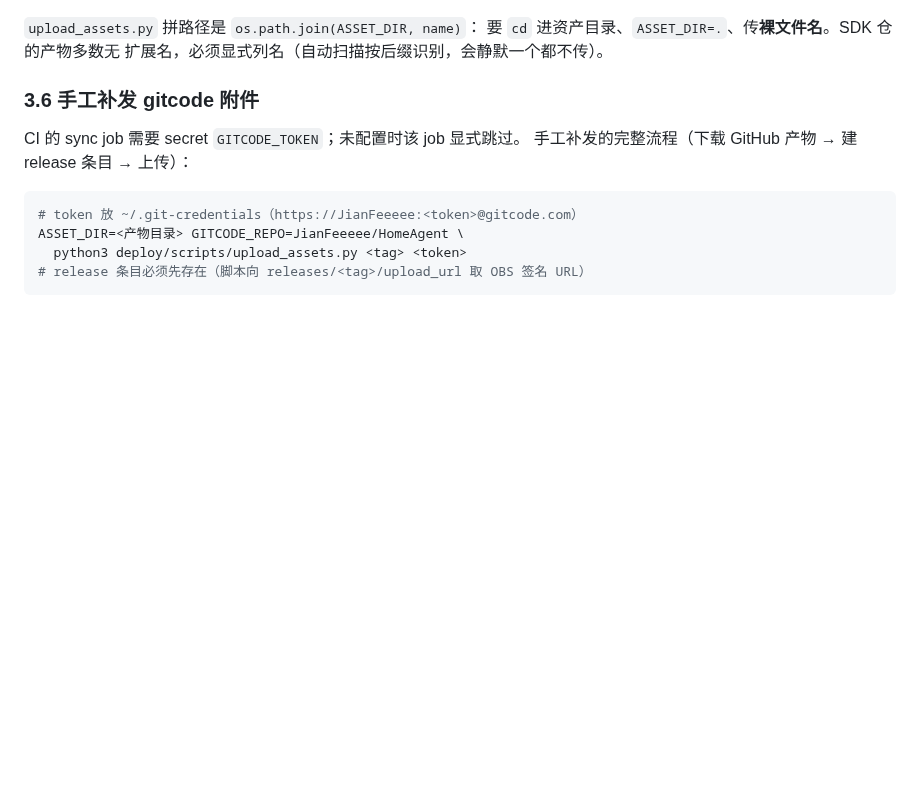
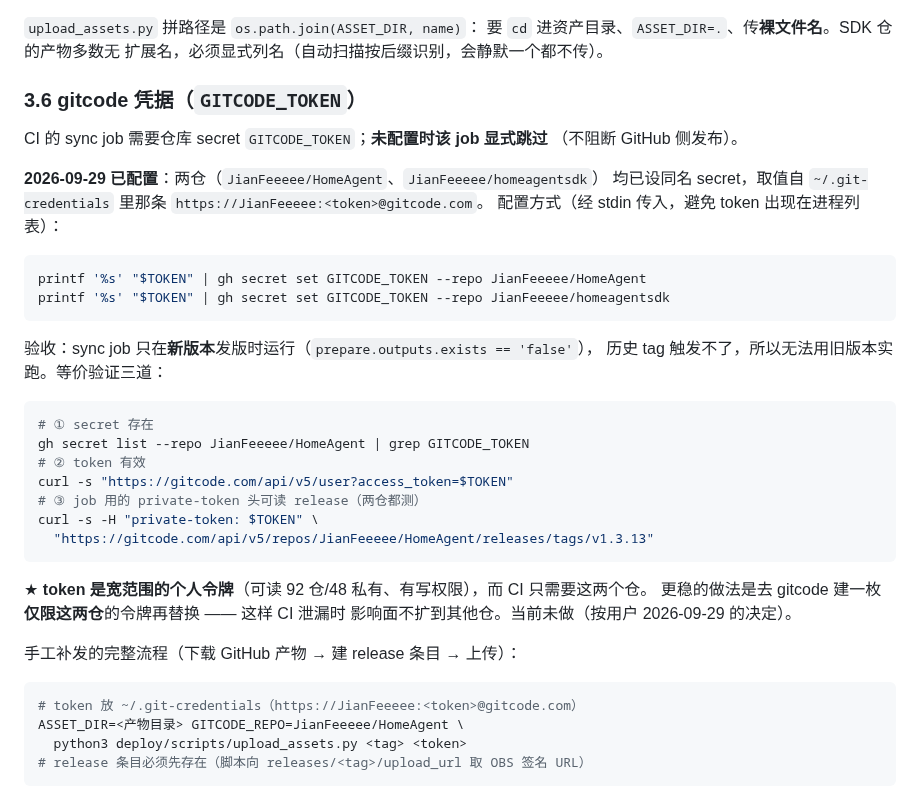
Before and after one commit to JianFeeeee/HomeAgent, a Markdown page: docs/zh/ci-cd-runbook.md, the part around the change. Drawn GitHub-style; blank space fills up the shorter version.

Commit message:
docs(ci): 记录 GITCODE_TOKEN 已配置及其验收方式
原 3.6 节只写「未配置时该 job 显式跳过」，读起来像是一直没配。补上实际状态：
两仓 secret 均已配置（值取自 ~/.git-credentials 的 gitcode 条目），
配置命令走 stdin（避免 token 出现在进程列表），以及三道等价验收 ——
因为 sync job 只在**新版本**发版时运行（prepare.outputs.exists == 'false'），
历史 tag 触发不了，无法用旧版本实跑，所以要用等价命令验：

  ① gh secret list 确认 secret 在
  ② /api/v5/user 确认 token 有效
  ③ 带 private-token 头读 release 确认 job 用的鉴权方式可用（两仓都测）

并记下一条待改进项：该 token 是**宽范围个人令牌**（可读 92 仓/48 私有、有写权限），
而 CI 只需这两个仓；更稳的是换一枚仅限这两仓的令牌，把 CI 泄漏的影响面收窄。
当前按用户 2026-09-29 的决定保持原状。

````diff
--- a/docs/zh/ci-cd-runbook.md
+++ b/docs/zh/ci-cd-runbook.md
@@ -158,9 +158,37 @@ tar 写 stdout 收到 EPIPE ⇒ pipefail 判失败。**包越大越易触发**
 要 `cd` 进资产目录、`ASSET_DIR=.`、传**裸文件名**。SDK 仓的产物多数无
 扩展名，必须显式列名（自动扫描按后缀识别，会静默一个都不传）。
 
-### 3.6 手工补发 gitcode 附件
+### 3.6 gitcode 凭据（`GITCODE_TOKEN`）
 
-CI 的 sync job 需要 secret `GITCODE_TOKEN`；未配置时该 job 显式跳过。
+CI 的 sync job 需要仓库 secret `GITCODE_TOKEN`；**未配置时该 job 显式跳过**
+（不阻断 GitHub 侧发布）。
+
+**2026-09-29 已配置**：两仓（`JianFeeeee/HomeAgent`、`JianFeeeee/homeagentsdk`）
+均已设同名 secret，取值自 `~/.git-credentials` 里那条 `https://JianFeeeee:<token>@gitcode.com`。
+配置方式（经 stdin 传入，避免 token 出现在进程列表）：
+
+```bash
+printf '%s' "$TOKEN" | gh secret set GITCODE_TOKEN --repo JianFeeeee/HomeAgent
+printf '%s' "$TOKEN" | gh secret set GITCODE_TOKEN --repo JianFeeeee/homeagentsdk
+```
+
+验收：sync job 只在**新版本**发版时运行（`prepare.outputs.exists == 'false'`），
+历史 tag 触发不了，所以无法用旧版本实跑。等价验证三道：
+
+```bash
+# ① secret 存在
+gh secret list --repo JianFeeeee/HomeAgent | grep GITCODE_TOKEN
+# ② token 有效
+curl -s "https://gitcode.com/api/v5/user?access_token=$TOKEN"
+# ③ job 用的 private-token 头可读 release（两仓都测）
+curl -s -H "private-token: $TOKEN" \
+  "https://gitcode.com/api/v5/repos/JianFeeeee/HomeAgent/releases/tags/v1.3.13"
+```
+
+★ **token 是宽范围的个人令牌**（可读 92 仓/48 私有、有写权限），而 CI 只需要这两个仓。
+更稳的做法是去 gitcode 建一枚**仅限这两仓**的令牌再替换 —— 这样 CI 泄漏时
+影响面不扩到其他仓。当前未做（按用户 2026-09-29 的决定）。
+
 手工补发的完整流程（下载 GitHub 产物 → 建 release 条目 → 上传）：
 
 ```bash
````
